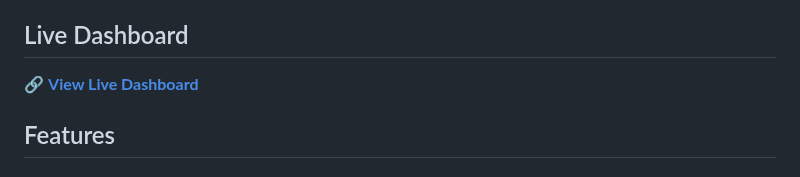
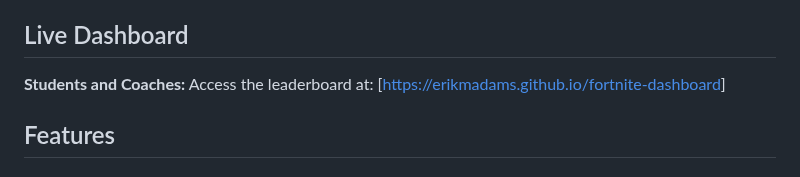
Before and after one commit to erikmadams/fortnite-dashboard, a Markdown page: README.md, the part around the change. Drawn GitHub-style.

Commit message:
Update README.md
- added the link to the URL so access the leaderboard.

```diff
--- a/README.md
+++ b/README.md
@@ -4,7 +4,7 @@ A comprehensive web-based analytics dashboard for tracking KSEL (Kern Scholastic
 
 ## Live Dashboard
 
-🔗 **[View Live Dashboard](https://erikmadams.github.io/fortnite-dashboard)**
+**Students and Coaches:** Access the leaderboard at: [[https://erikmadams.github.io/fortnite-dashboard](https://erikmadams.github.io/fortnite-dashboard/)]
 
 ## Features
 
```
